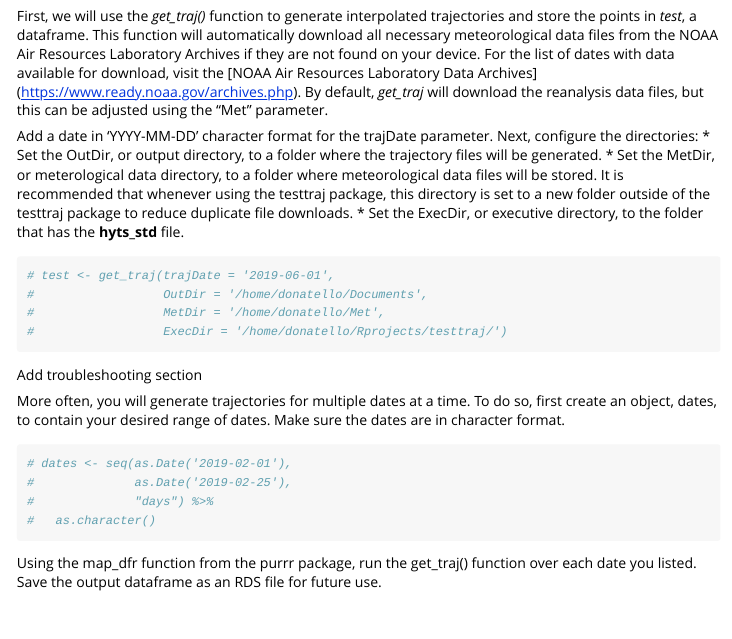
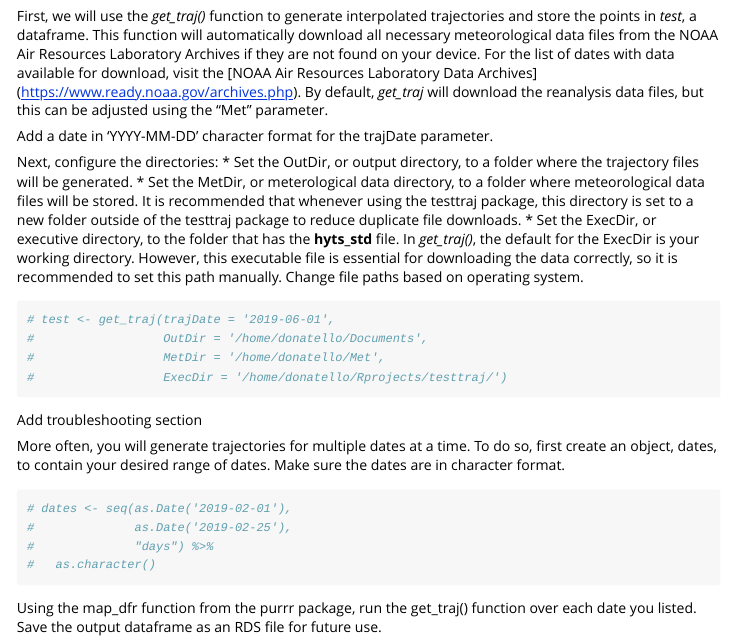
Before and after one commit to zrliang24/testtraj, an R Markdown document (vignettes/freqplot_vignette.Rmd): the page in a window 1100 px wide, from 420 px down. Rendered offline with R 4.5, knitr and Pandoc, with nearby package versions.

Commit message:
vignette updates

````diff
--- a/vignettes/freqplot_vignette.Rmd
+++ b/vignettes/freqplot_vignette.Rmd
@@ -31,10 +31,13 @@ knitr::opts_chunk$set(
 
 First, we will use the *get_traj()* function to generate interpolated trajectories and store the points in *test*, a dataframe. This function will automatically download all necessary meteorological data files from the NOAA Air Resources Laboratory Archives if they are not found on your device. For the list of dates with data available for download, visit the [NOAA Air Resources Laboratory Data Archives] (https://www.ready.noaa.gov/archives.php). By default, *get_traj* will download the reanalysis data files, but this can be adjusted using the "Met" parameter.
 
-Add a date in 'YYYY-MM-DD' character format for the trajDate parameter. Next, configure the directories:
+Add a date in 'YYYY-MM-DD' character format for the trajDate parameter.
+
+Next, configure the directories:
 * Set the OutDir, or output directory, to a folder where the trajectory files will be generated.
 * Set the MetDir, or meterological data directory, to a folder where meteorological data files will be stored. It is recommended that whenever using the testtraj package, this directory is set to a new folder outside of the testtraj package to reduce duplicate file downloads.
-* Set the ExecDir, or executive directory, to the folder that has the **hyts_std** file.
+* Set the ExecDir, or executive directory, to the folder that has the **hyts_std** file. In *get_traj()*, the default for the ExecDir is your working directory. However, this executable file is essential for downloading the data correctly, so it is recommended to set this path manually.
+Change file paths based on operating system.
 
 ```{r}
 # test <- get_traj(trajDate = '2019-06-01',
````
